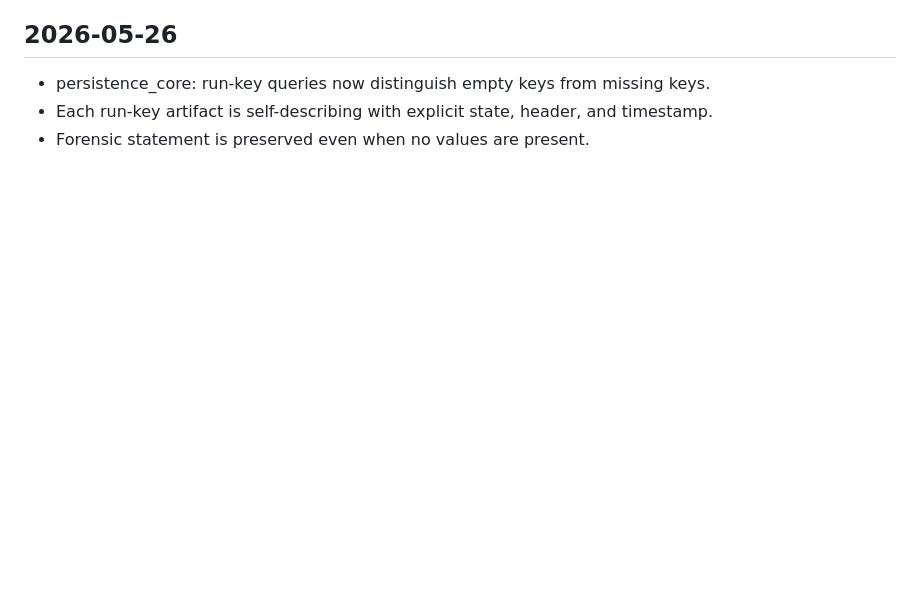
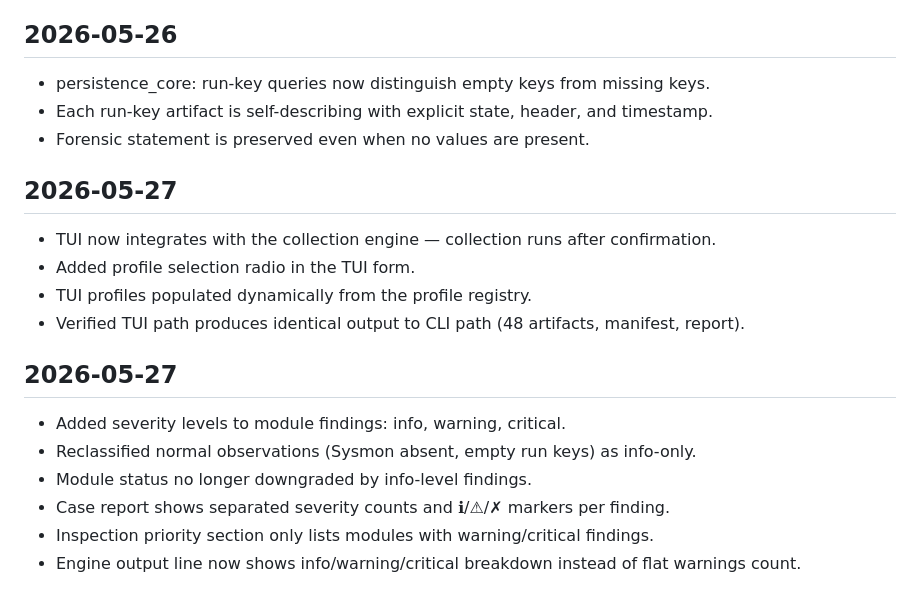
Before and after one commit to Salahalza/SAFE, a Markdown page: CHANGELOG.md, the part around the change. GitHub-like rendering; blank space fills up the shorter version.

Commit message:
changelog: severity levels

```diff
--- a/CHANGELOG.md
+++ b/CHANGELOG.md
@@ -73,3 +73,23 @@ Major session. Foundation work for v1.0.
 - persistence_core: run-key queries now distinguish empty keys from missing keys.
 - Each run-key artifact is self-describing with explicit state, header, and timestamp.
 - Forensic statement is preserved even when no values are present.
+
+
+
+## 2026-05-27
+
+- TUI now integrates with the collection engine — collection runs after confirmation.
+- Added profile selection radio in the TUI form.
+- TUI profiles populated dynamically from the profile registry.
+- Verified TUI path produces identical output to CLI path (48 artifacts, manifest, report).
+
+
+
+## 2026-05-27
+
+- Added severity levels to module findings: info, warning, critical.
+- Reclassified normal observations (Sysmon absent, empty run keys) as info-only.
+- Module status no longer downgraded by info-level findings.
+- Case report shows separated severity counts and ℹ/⚠/✗ markers per finding.
+- Inspection priority section only lists modules with warning/critical findings.
+- Engine output line now shows info/warning/critical breakdown instead of flat warnings count.
```
